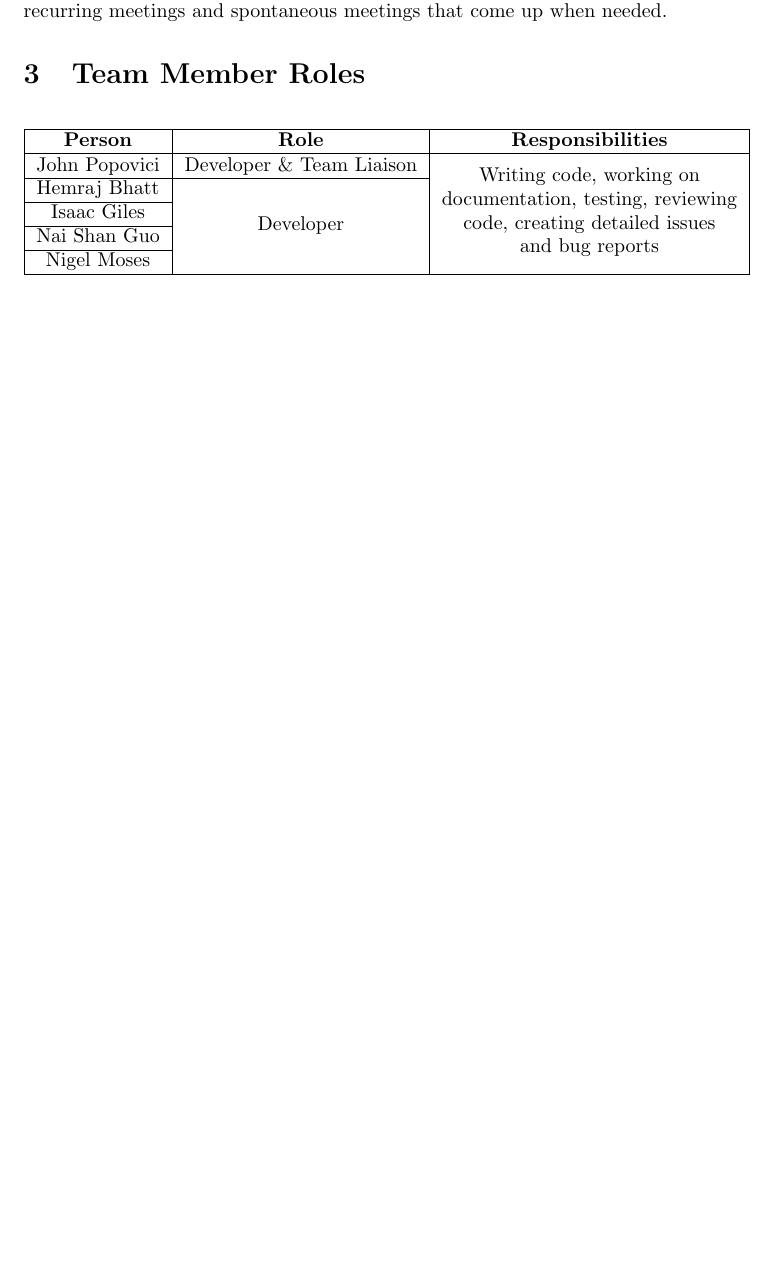
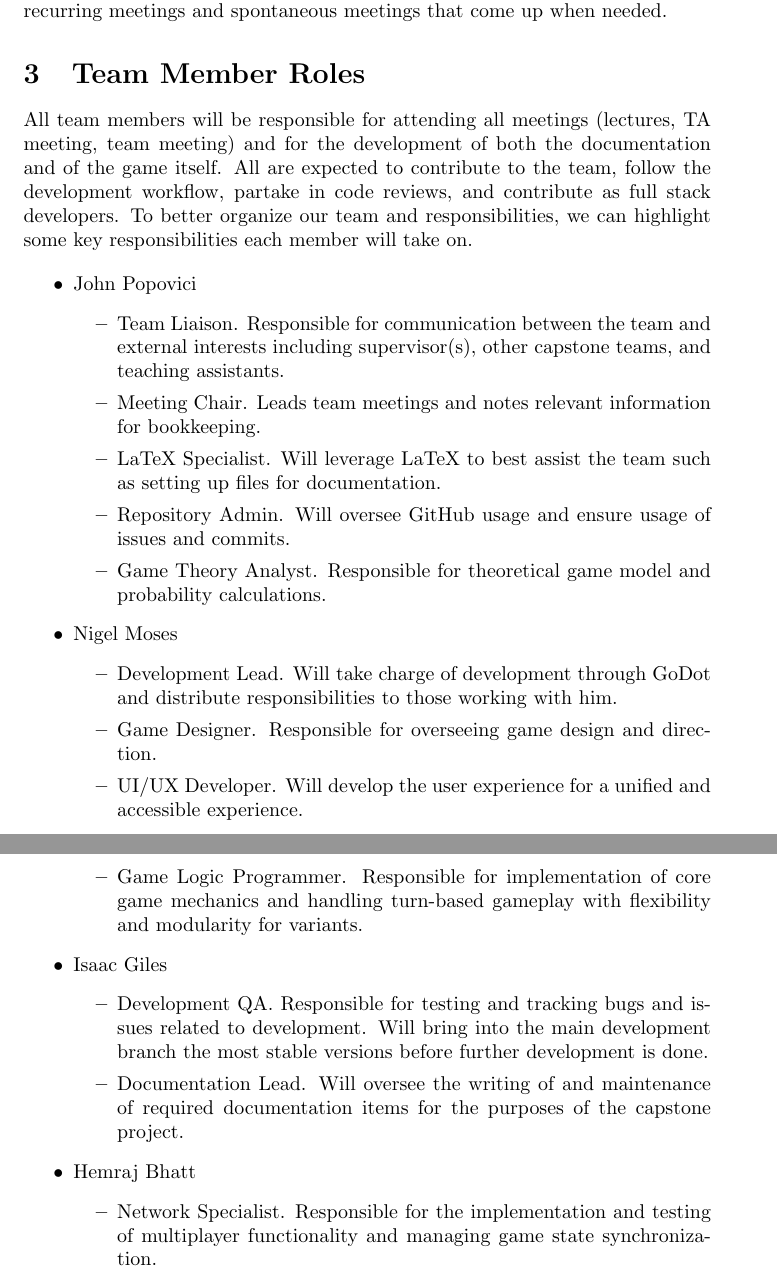
Before and after one commit to John-Popovici/duel-of-the-eights, a LaTeX document (docs/DevelopmentPlan/DevelopmentPlan.tex): part of page 2 of 11 before the commit and two parts of pages 2 and 3 of 12 after it, the two joined at a grey line, cut so that both start at the same text, the shorter picture padded with empty space. Compiled offline with pdfLaTeX.

Commit message:
:scroll: Expanded team member roles; fixes #39

```diff
--- a/docs/DevelopmentPlan/DevelopmentPlan.tex
+++ b/docs/DevelopmentPlan/DevelopmentPlan.tex
@@ -47,23 +49,42 @@ Team will communicate via Microsoft Teams messaging for all baseline communicati
 
 \section{Team Member Roles}
 
-\begin{center}
-  \begin{tabular}{ |c|c|c| }
-   \hline
-   \textbf{Person} & \textbf{Role} & \textbf{Responsibilities} \\
-   \hline
-   John Popovici & Developer \& Team Liaison & \multirow{5}*{\shortstack{Writing code, working on \\documentation, testing, reviewing \\code, creating detailed issues \\and bug reports}} \\
-   \cline{1-2}
-   Hemraj Bhatt & \multirow{4}*{Developer} & \\
-   \cline{1-1}
-   Isaac Giles & & \\
-   \cline{1-1}
-   Nai Shan Guo & & \\
-   \cline{1-1}
-   Nigel Moses & & \\
-   \hline
-  \end{tabular}
-  \end{center}
+All team members will be responsible for attending all meetings (lectures, TA meeting, team meeting) and for the development of both the documentation and of the game itself. All are expected to contribute to the team, follow the development workflow, partake in code reviews, and contribute as full stack developers. To better organize our team and responsibilities, we can highlight some key responsibilities each member will take on.
+
+\begin{itemize}
+	\item John Popovici
+	\begin{itemize}
+		\item Team Liaison. Responsible for communication between the team and external interests including supervisor(s), other capstone teams, and teaching assistants.
+		\item Meeting Chair. Leads team meetings and notes relevant information for bookkeeping.
+		\item LaTeX Specialist. Will leverage LaTeX to best assist the team such as setting up files for documentation.
+		\item Repository Admin. Will oversee GitHub usage and ensure usage of issues and commits.
+		\item Game Theory Analyst. Responsible for theoretical game model and probability calculations.
+	\end{itemize}
+
+	\item Nigel Moses
+	\begin{itemize}
+		\item Development Lead. Will take charge of development through GoDot and distribute responsibilities to those working with him.
+		\item Game Designer. Responsible for overseeing game design and direction.
+		\item UI/UX Developer. Will develop the user experience for a unified and accessible experience.
+	\end{itemize}
+
+	\item Nai Shan Guo
+	\begin{itemize}
+		\item Game Logic Programmer. Responsible for implementation of core game mechanics and handling turn-based gameplay with flexibility and modularity for variants.
+	\end{itemize}
+
+	\item Isaac Giles
+	\begin{itemize}
+		\item Development QA. Responsible for testing and tracking bugs and issues related to development. Will bring into the main development branch the most stable versions before further development is done.
+		\item Documentation Lead. Will oversee the writing of and maintenance of required documentation items for the purposes of the capstone project.
+	\end{itemize}
+
+	\item Hemraj Bhatt
+	\begin{itemize}
+		\item Network Specialist. Responsible for the implementation and testing of multiplayer functionality and managing game state synchronization.
+	\end{itemize}
+
+\end{itemize}
 
 \newpage
 \section{Team Charter - Ground Rules/Expectations}
```
Also changed, not shown: docs/DevelopmentPlan/DevelopmentPlan.pdf, docs/DevelopmentPlan/DevelopmentPlan.tex (2 more changed lines).
